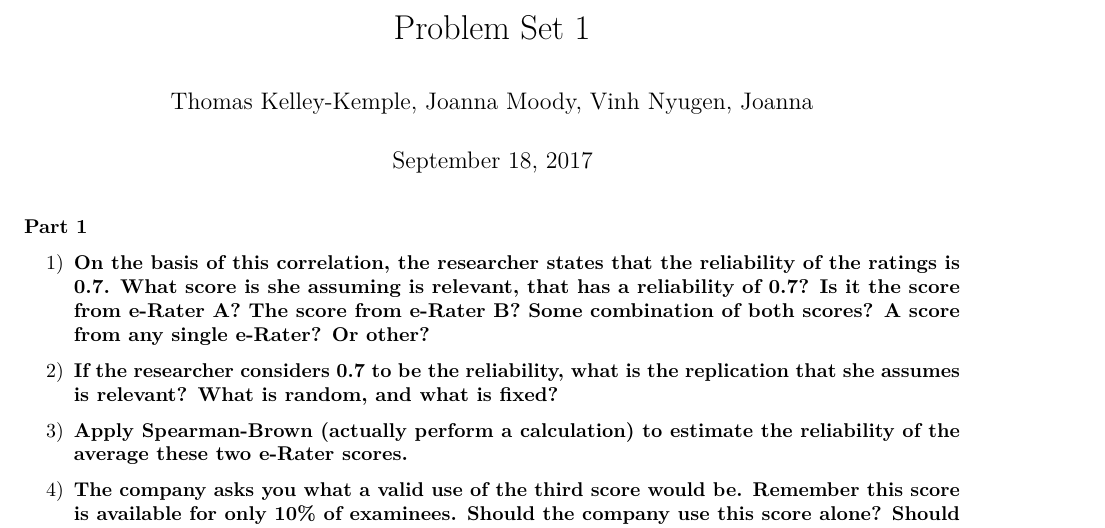
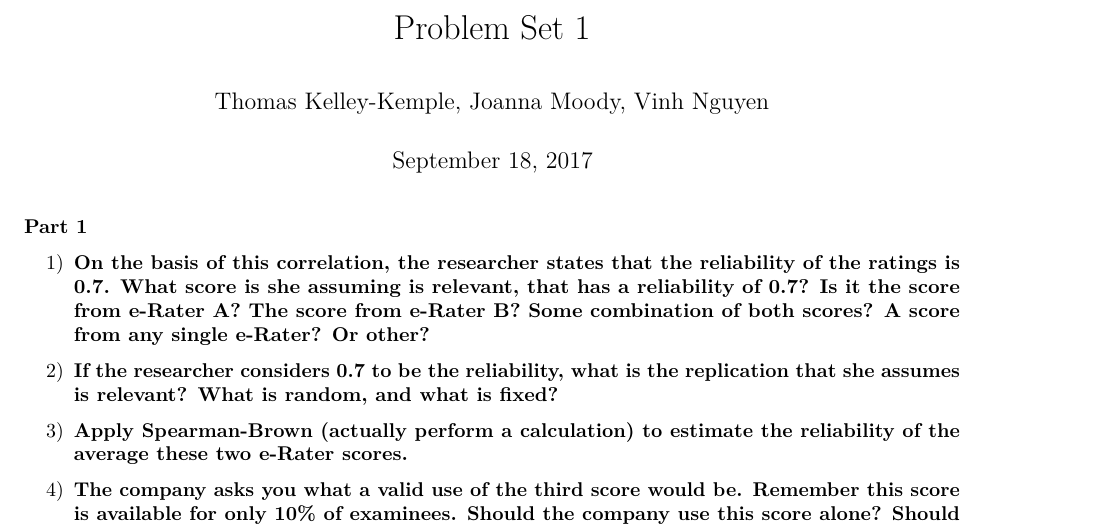
Before and after one commit to ThomasKK/Homework061, an R Markdown document (Pset1.Rmd): part of page 1 of 8, cut so that both start at the same text. Rendered offline with R 4.5, knitr and Pandoc, then LaTeX, with nearby package versions.

Commit message:
Updated the header

```diff
--- a/Pset1.Rmd
+++ b/Pset1.Rmd
@@ -1,6 +1,6 @@
 ---
 title: "Problem Set 1"
-author: "Thomas Kelley-Kemple, Joanna Moody, Vinh Nyugen, Joanna"
+author: "Thomas Kelley-Kemple, Joanna Moody, Vinh Nguyen"
 date: "September 18, 2017"
 output: pdf_document
 ---
```
